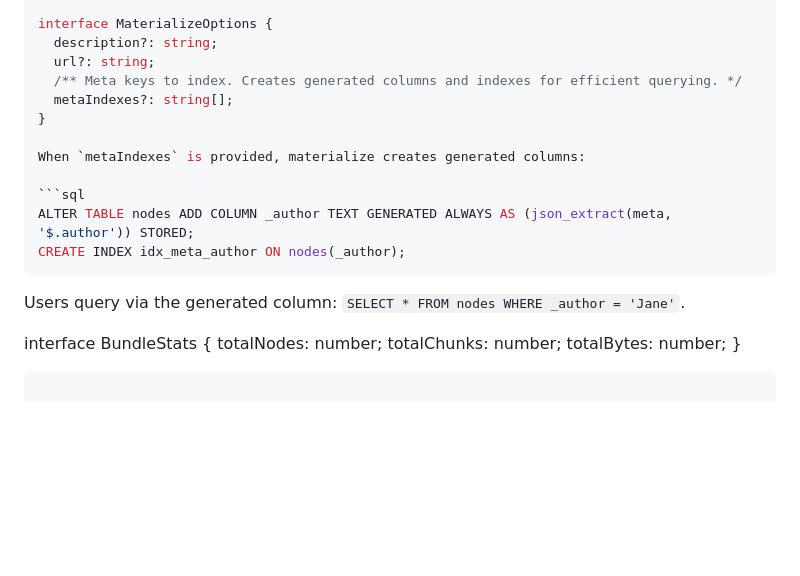
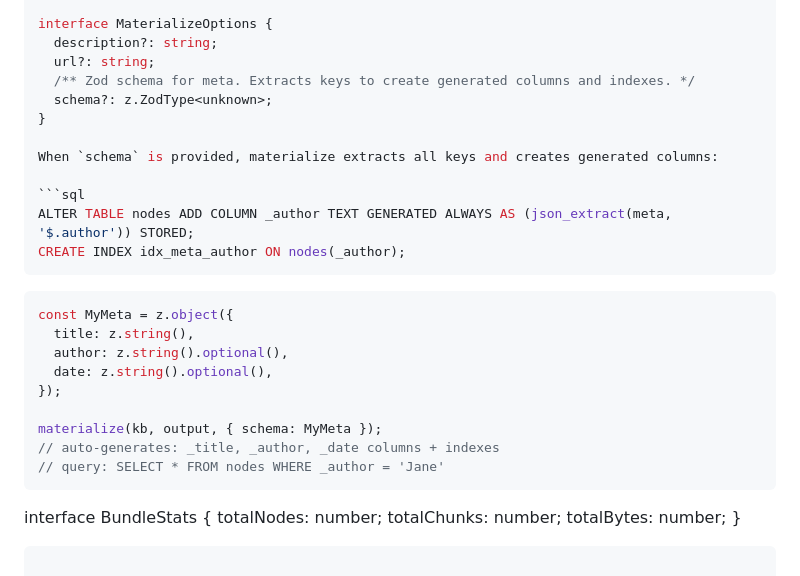
Before and after one commit to rlemaigre/docpack, a Markdown page: DELTA_SPECS.md, the part around the change. Drawn GitHub-style; blank space fills up the shorter version.

Commit message:
spec: use Zod schema instead of metaIndexes for auto-generated columns
materialize extracts keys from Zod schema, creates generated columns + indexes.
Schema is the source of truth — no manual key listing.

````diff
--- a/DELTA_SPECS.md
+++ b/DELTA_SPECS.md
@@ -216,18 +216,28 @@ function materialize<T>(
 interface MaterializeOptions {
   description?: string;
   url?: string;
-  /** Meta keys to index. Creates generated columns and indexes for efficient querying. */
-  metaIndexes?: string[];
+  /** Zod schema for meta. Extracts keys to create generated columns and indexes. */
+  schema?: z.ZodType<unknown>;
 }
 
-When `metaIndexes` is provided, materialize creates generated columns:
+When `schema` is provided, materialize extracts all keys and creates generated columns:
 
 ```sql
 ALTER TABLE nodes ADD COLUMN _author TEXT GENERATED ALWAYS AS (json_extract(meta, '$.author')) STORED;
 CREATE INDEX idx_meta_author ON nodes(_author);
 ```
 
-Users query via the generated column: `SELECT * FROM nodes WHERE _author = 'Jane'`.
+```ts
+const MyMeta = z.object({
+  title: z.string(),
+  author: z.string().optional(),
+  date: z.string().optional(),
+});
+
+materialize(kb, output, { schema: MyMeta });
+// auto-generates: _title, _author, _date columns + indexes
+// query: SELECT * FROM nodes WHERE _author = 'Jane'
+```
 
 interface BundleStats {
   totalNodes: number;
````
